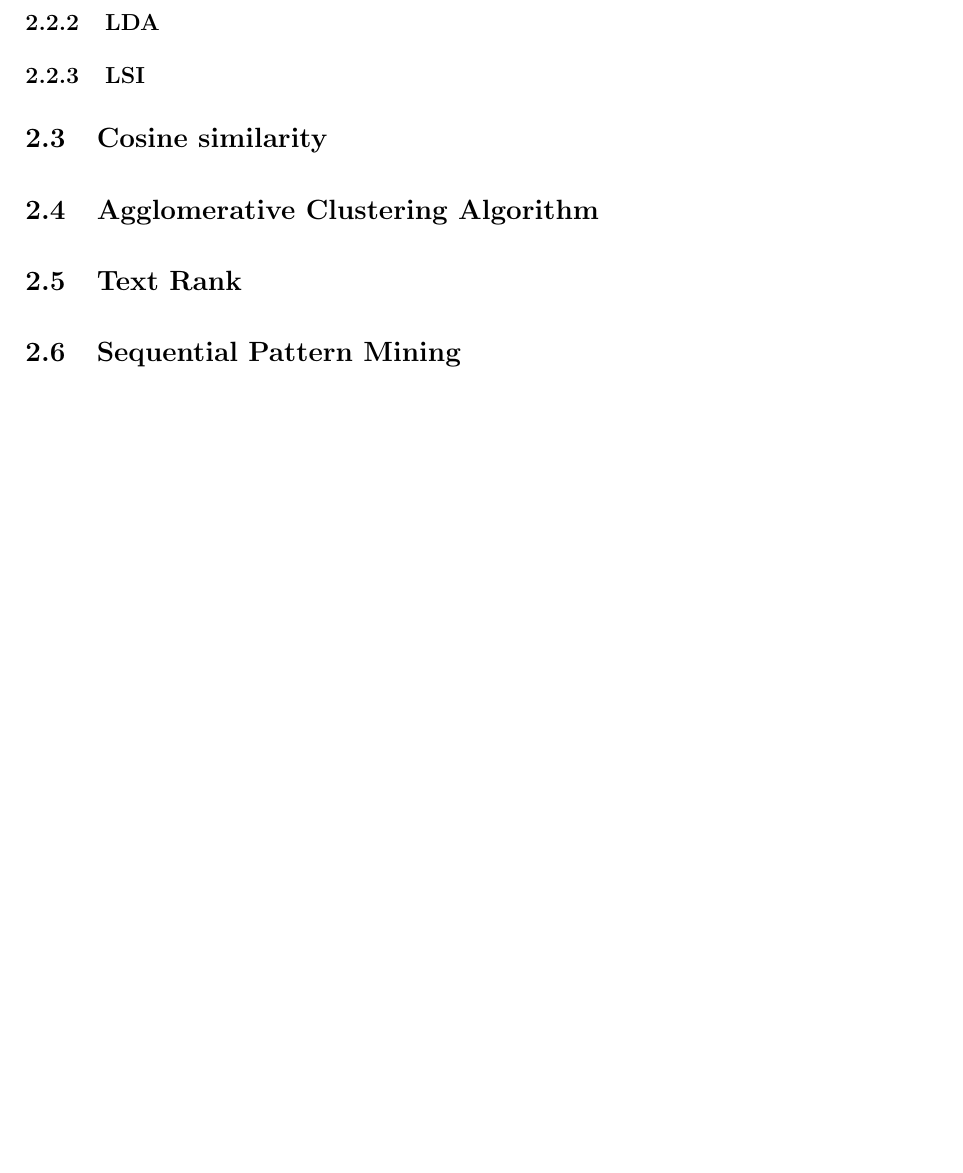
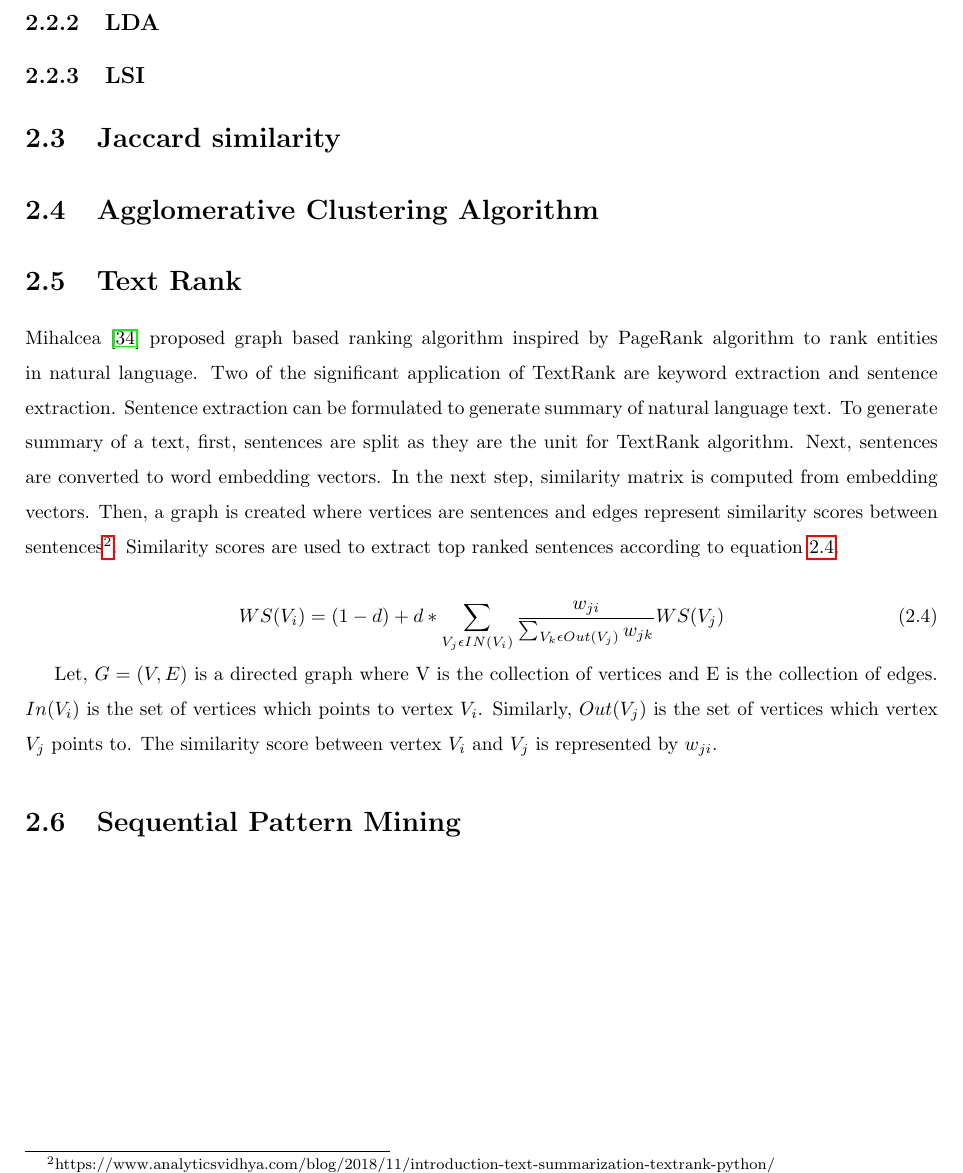
Before and after one commit to avijit1258/avijit_msc_thesis, a LaTeX thesis (main.tex, which reads chapters/background.tex): part of page 13 of 57, cut so that both start at the same text, the shorter picture padded with empty space. Compiled offline with pdfLaTeX.

Commit message:
TextRank done. Now jaccard similarity.

```diff
--- a/chapters/background.tex
+++ b/chapters/background.tex
@@ -26,7 +26,15 @@ Jones \cite{jones1972statistical} introduced inverse document frequency which pe
 
 \subsection{LDA}
 \subsection{LSI}
-\section{Cosine similarity}
+\section{Jaccard similarity}
 \section{Agglomerative Clustering Algorithm}
 \section{Text Rank}
+Mihalcea \cite{mihalcea2004textrank} proposed graph based ranking algorithm inspired by PageRank algorithm to rank entities in natural language. Two of the significant application of TextRank are keyword extraction and sentence extraction. Sentence extraction can be formulated to generate summary of natural language text. To generate summary of a  text, first, sentences are split as they are the unit for TextRank algorithm. Next, sentences are converted to word embedding vectors. In the next step, similarity matrix is computed from embedding vectors. Then, a graph is created where vertices are sentences and edges represent similarity scores between sentences\footnote{https://www.analyticsvidhya.com/blog/2018/11/introduction-text-summarization-textrank-python/}. Similarity scores are used to extract top ranked sentences according to equation \ref{eq:textrank}.
+
+\begin{equation}
+\label{eq:textrank}
+    WS(V_i) = (1 - d) + d * \sum_{V_j\epsilon IN(V_i) } \frac{w_{ji}}{\sum_{V_k \epsilon Out(V_j)} w_{jk}}  WS(V_j)
+\end{equation}
+
+Let, $ G = (V, E)$ is a directed graph where V is the collection of vertices and E is the collection of edges. $In(V_i)$ is the set of vertices which points to vertex $V_i$. Similarly, $Out(V_j)$ is the set of vertices which vertex $V_j$ points to. The similarity score between vertex $V_i$ and $V_j$ is represented by $w_{ji}$.
 \section{Sequential Pattern Mining}
```
Also changed, not shown: reference.bib (+8 -0 lines).
